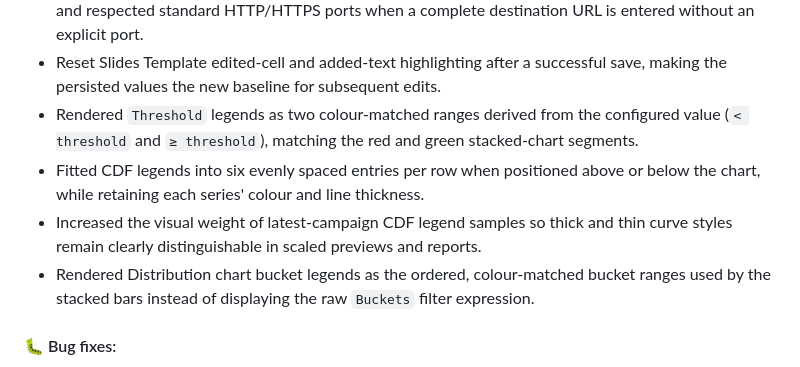
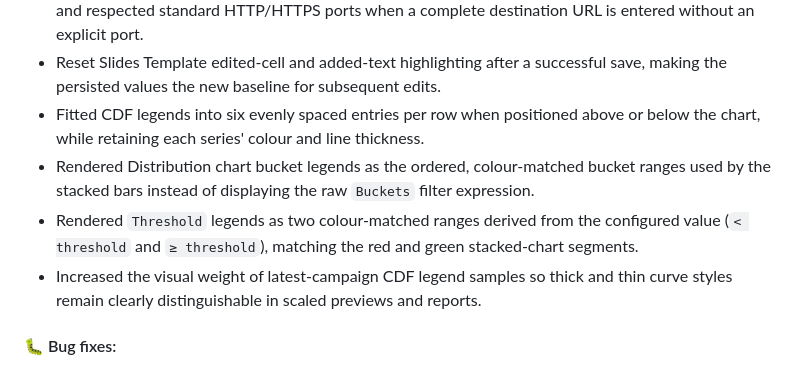
Before and after one commit to jaimetur/DashboardAnalytic, a Markdown page: CHANGELOG.md, the part around the change. Rendered like a GitHub page.

```diff
--- a/CHANGELOG.md
+++ b/CHANGELOG.md
@@ -33,10 +33,10 @@
 - Made automatic App Logs polling visually silent, and invalidated the active workspace-size snapshot after dataset, report and Chart Set files are created, completed, retried or removed.
 - Made incoming transfer approvals reliable across every super-admin page, expired stale pending offers after 15 minutes, reused equivalent retries, propagated terminal source cancellation to the destination, and respected standard HTTP/HTTPS ports when a complete destination URL is entered without an explicit port.
 - Reset Slides Template edited-cell and added-text highlighting after a successful save, making the persisted values the new baseline for subsequent edits.
+- Fitted CDF legends into six evenly spaced entries per row when positioned above or below the chart, while retaining each series' colour and line thickness.
+- Rendered Distribution chart bucket legends as the ordered, colour-matched bucket ranges used by the stacked bars instead of displaying the raw `Buckets` filter expression.
 - Rendered `Threshold` legends as two colour-matched ranges derived from the configured value (`< threshold` and `≥ threshold`), matching the red and green stacked-chart segments.
-- Fitted CDF legends into six evenly spaced entries per row when positioned above or below the chart, while retaining each series' colour and line thickness.
 - Increased the visual weight of latest-campaign CDF legend samples so thick and thin curve styles remain clearly distinguishable in scaled previews and reports.
-- Rendered Distribution chart bucket legends as the ordered, colour-matched bucket ranges used by the stacked bars instead of displaying the raw `Buckets` filter expression.
 
 #### 🐛 Bug fixes:
 - Fixed Interactive Preview legend positions so title-case selector values such as `Left` are normalised before rendering instead of falling back to the right-hand side.
```
